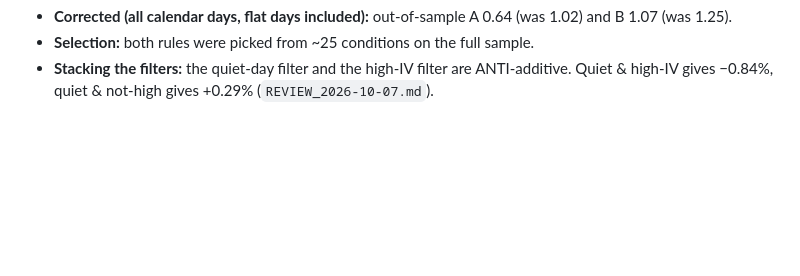
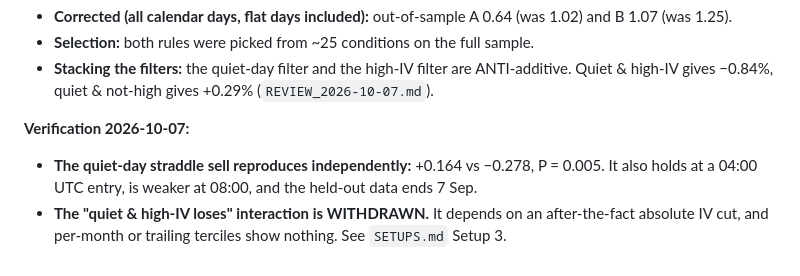
Before and after one commit to tejasd90/de_signals_on_fly, a Markdown page: docs/ML/OPTION_SELLING.md, the part around the change. Rendered like a GitHub page; blank space fills up the shorter version.

```diff
--- a/docs/ML/OPTION_SELLING.md
+++ b/docs/ML/OPTION_SELLING.md
@@ -156,3 +156,9 @@ position), not by the margin.**
 - **Selection:** both rules were picked from ~25 conditions on the full sample.
 - **Stacking the filters:** the quiet-day filter and the high-IV filter are ANTI-additive. Quiet &
   high-IV gives −0.84%, quiet & not-high gives +0.29% (`REVIEW_2026-10-07.md`).
+
+**Verification 2026-10-07:**
+- **The quiet-day straddle sell reproduces independently:** +0.164 vs −0.278, P = 0.005. It also holds at
+  a 04:00 UTC entry, is weaker at 08:00, and the held-out data ends 7 Sep.
+- **The "quiet & high-IV loses" interaction is WITHDRAWN.** It depends on an after-the-fact absolute IV
+  cut, and per-month or trailing terciles show nothing. See `SETUPS.md` Setup 3.
```
Also changed, not shown: docs/ML/REVIEW_2026-10-07.md (+1 -1 lines), docs/ML/SETUPS.md (+26 -11 lines).
